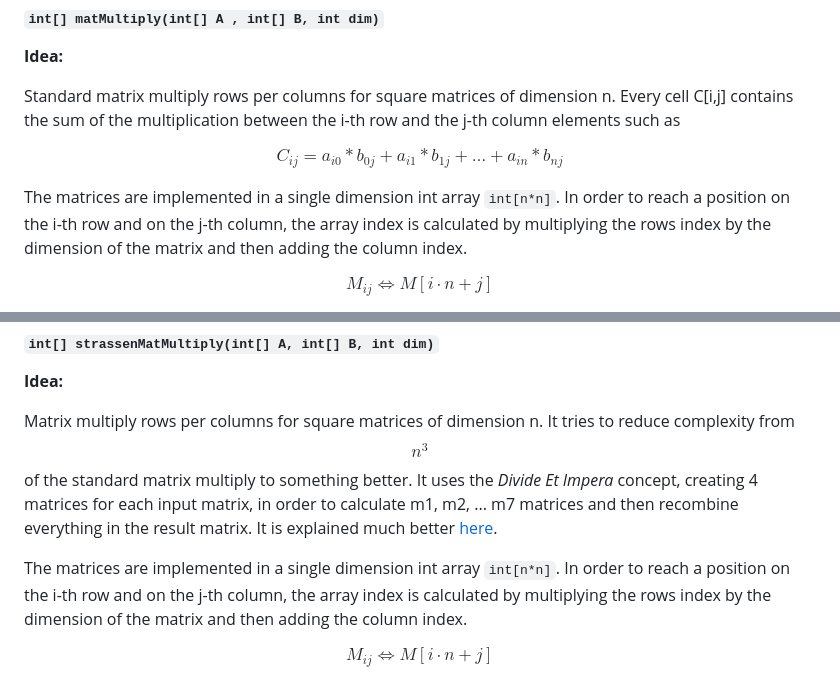
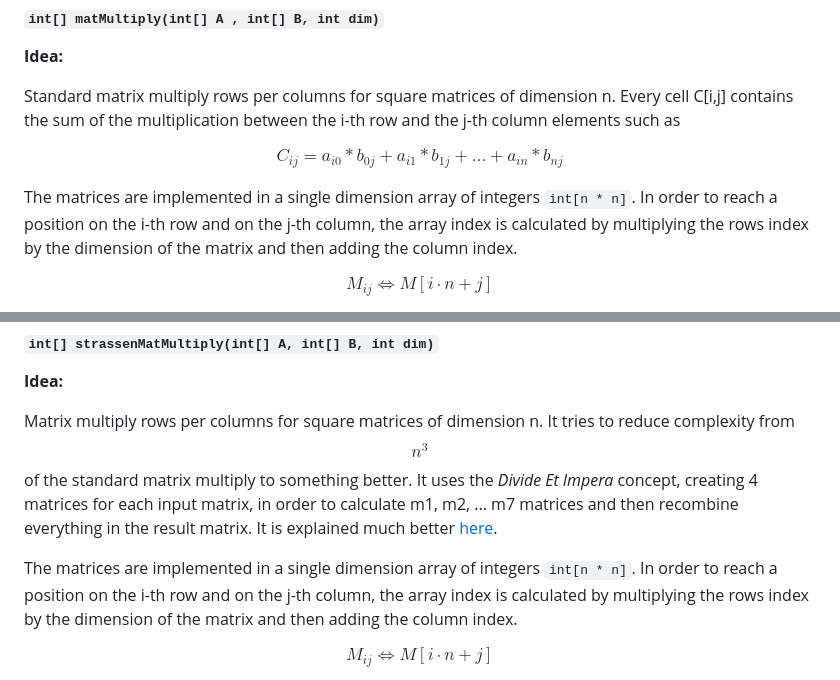
Before and after one commit to fra-gri-04/algorithms, a Markdown page: java/README.md, 2 parts joined by grey strips. GitHub-like rendering.

```diff
--- a/java/README.md
+++ b/java/README.md
@@ -197,7 +197,7 @@ Every cell C[i,j] contains the sum of the multiplication between the i-th row an
 
 $$C_{ij} = a_{i0} * b_{0j} + a_{i1} * b_{1j} + \dots + a_{in} * b_{nj}$$
 
-The matrices are implemented in a single dimension int array `int[n*n]`.
+The matrices are implemented in a single dimension array of integers `int[n * n]`.
 In order to reach a position on the i-th row and on the j-th column, the array index is calculated by multiplying the rows index by the dimension of the matrix and then adding the column index.
 
 $$ M_{ij} ⇔ M[i \cdot n +j] $$
@@ -227,7 +227,7 @@ It tries to reduce complexity from $$n^3$$ of the standard matrix multiply to so
 It uses the _Divide Et Impera_ concept, creating 4 matrices for each input matrix, in order to calculate m1, m2, ... m7 matrices and then recombine everything in the result matrix.
 It is explained much better <a href="https://en.wikipedia.org/wiki/Strassen_algorithm" target="blank" title="Learn the idea of the algorithm">here</a>.
 
-The matrices are implemented in a single dimension int array `int[n*n]`.
+The matrices are implemented in a single dimension array of integers `int[n * n]`.
 In order to reach a position on the i-th row and on the j-th column, the array index is calculated by multiplying the rows index by the dimension of the matrix and then adding the column index.
 
 $$ M_{ij} ⇔ M[i \cdot n +j] $$
```
